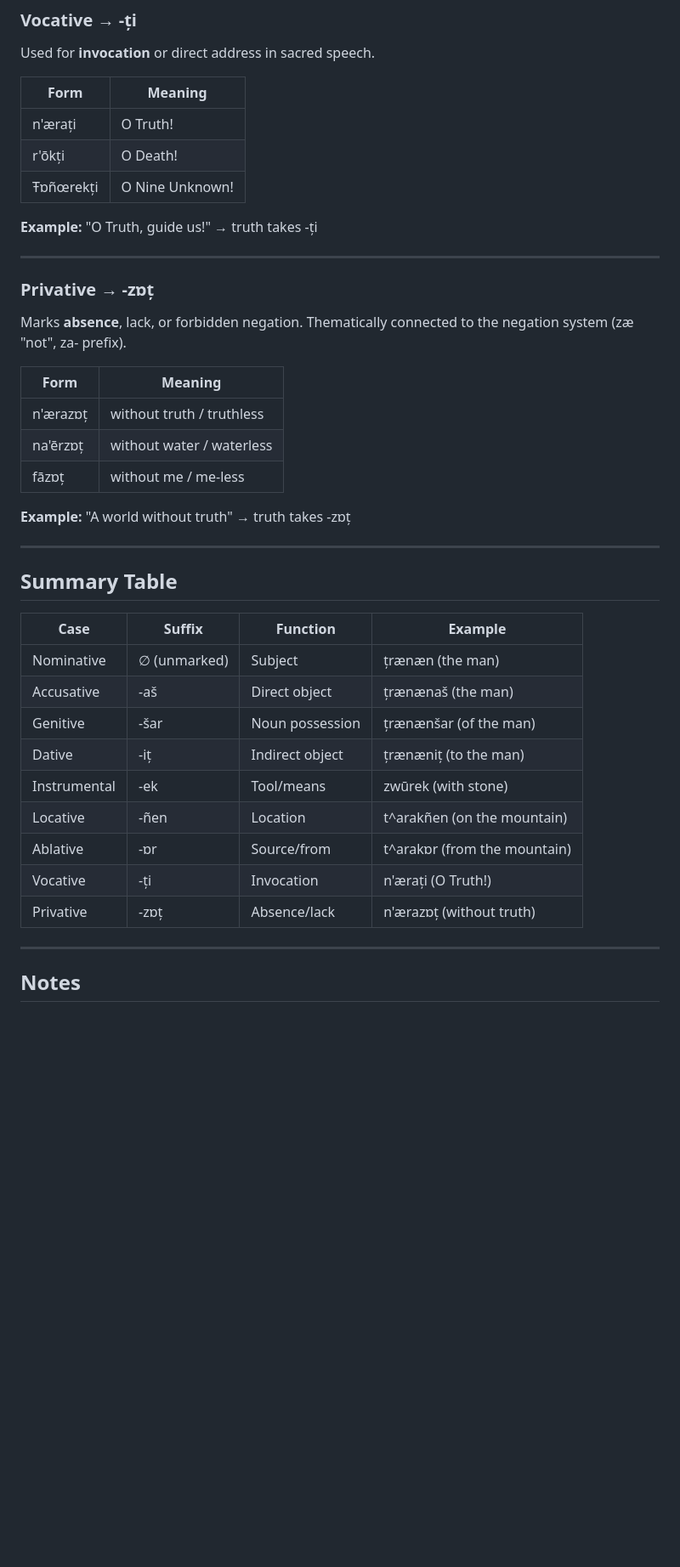
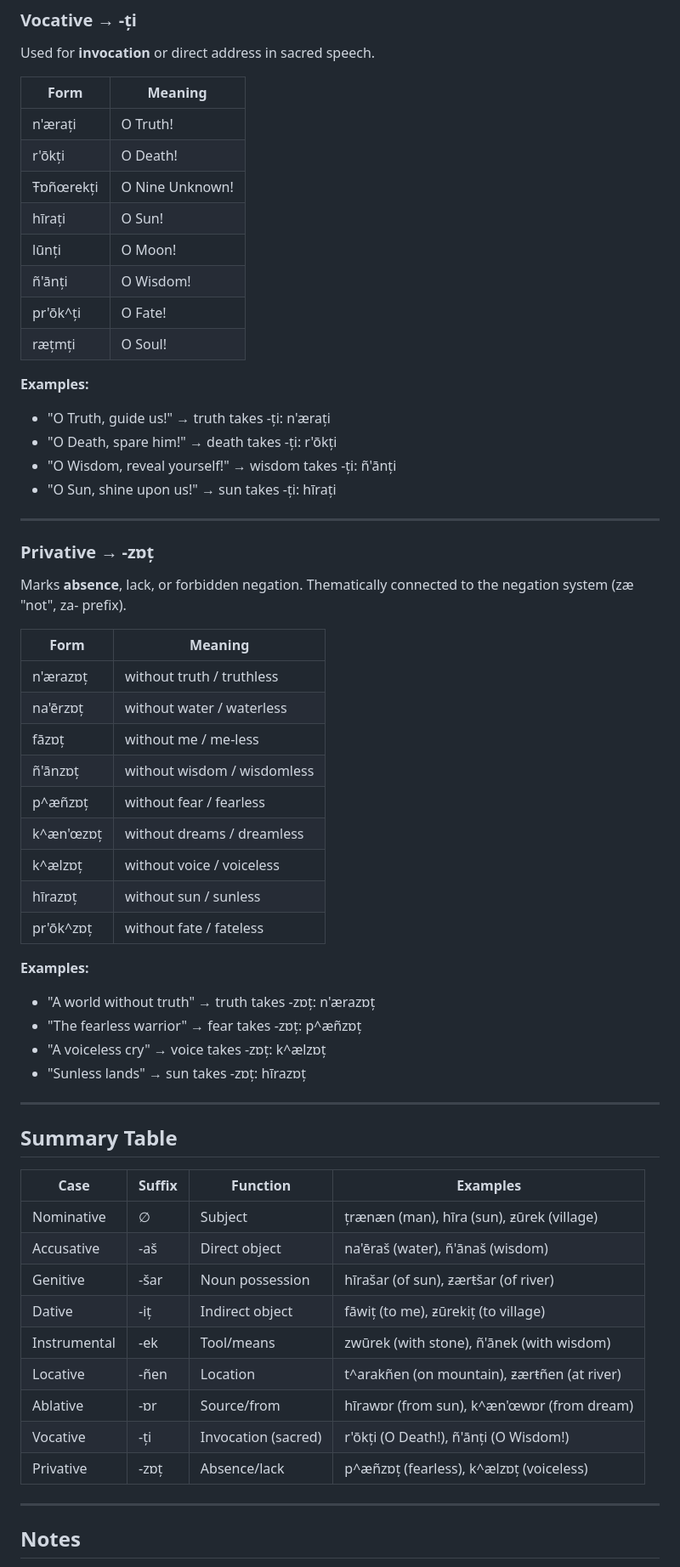
Before and after one commit to CodaCrew-Code-Labs/Nyrakai, a Markdown page: chapters/02-nominal-systems/case.md, the part around one of its changes. Shown at 85% size. Drawn GitHub-style; blank space fills up the shorter version.

Commit message:
Update case system chapter

```diff
--- a/chapters/02-nominal-systems/case.md
+++ b/chapters/02-nominal-systems/case.md
@@ -160,8 +221,17 @@ Used for **invocation** or direct address in sacred speech.
 | n'ærați | O Truth! |
 | r'ōkți | O Death! |
 | Ŧɒñœrekți | O Nine Unknown! |
+| hīrați | O Sun! |
+| lūnți | O Moon! |
+| ñ'ānți | O Wisdom! |
+| pr'ōk^ți | O Fate! |
+| ræțmți | O Soul! |
 
-**Example:** "O Truth, guide us!" → truth takes -ți
+**Examples:**
+- "O Truth, guide us!" → truth takes -ți: n'ærați
+- "O Death, spare him!" → death takes -ți: r'ōkți
+- "O Wisdom, reveal yourself!" → wisdom takes -ți: ñ'ānți
+- "O Sun, shine upon us!" → sun takes -ți: hīrați
 
 ---
 
@@ -174,24 +244,34 @@ Marks **absence**, lack, or forbidden negation. Thematically connected to the ne
 | n'ærazɒț | without truth / truthless |
 | na'ērzɒț | without water / waterless |
 | fāzɒț | without me / me-less |
+| ñ'ānzɒț | without wisdom / wisdomless |
+| p^æñzɒț | without fear / fearless |
+| k^æn'œzɒț | without dreams / dreamless |
+| k^ælzɒț | without voice / voiceless |
+| hīrazɒț | without sun / sunless |
+| pr'ōk^zɒț | without fate / fateless |
 
-**Example:** "A world without truth" → truth takes -zɒț
+**Examples:**
+- "A world without truth" → truth takes -zɒț: n'ærazɒț
+- "The fearless warrior" → fear takes -zɒț: p^æñzɒț
+- "A voiceless cry" → voice takes -zɒț: k^ælzɒț
+- "Sunless lands" → sun takes -zɒț: hīrazɒț
 
 ---
 
 ## Summary Table
 
-| Case | Suffix | Function | Example |
-|------|--------|----------|---------|
-| Nominative | ∅ (unmarked) | Subject | țrænæn (the man) |
-| Accusative | -aš | Direct object | țrænænaš (the man) |
-| Genitive | -šar | Noun possession | țrænænšar (of the man) |
-| Dative | -iț | Indirect object | țrænæniț (to the man) |
-| Instrumental | -ek | Tool/means | zwūrek (with stone) |
-| Locative | -ñen | Location | t^arakñen (on the mountain) |
-| Ablative | -ɒr | Source/from | t^arakɒr (from the mountain) |
-| Vocative | -ți | Invocation | n'ærați (O Truth!) |
-| Privative | -zɒț | Absence/lack | n'ærazɒț (without truth) |
+| Case | Suffix | Function | Examples |
+|------|--------|----------|----------|
+| Nominative | ∅ | Subject | țrænæn (man), hīra (sun), ƶūrek (village) |
+| Accusative | -aš | Direct object | na'ēraš (water), ñ'ānaš (wisdom) |
+| Genitive | -šar | Noun possession | hīrašar (of sun), ƶærŧšar (of river) |
+| Dative | -iț | Indirect object | fāwiț (to me), ƶūrekiț (to village) |
+| Instrumental | -ek | Tool/means | zwūrek (with stone), ñ'ānek (with wisdom) |
+| Locative | -ñen | Location | t^arakñen (on mountain), ƶærŧñen (at river) |
+| Ablative | -ɒr | Source/from | hīrawɒr (from sun), k^æn'œwɒr (from dream) |
+| Vocative | -ți | Invocation (sacred) | r'ōkți (O Death!), ñ'ānți (O Wisdom!) |
+| Privative | -zɒț | Absence/lack | p^æñzɒț (fearless), k^ælzɒț (voiceless) |
 
 ---
 
```
Also changed, not shown: other parts of chapters/02-nominal-systems/case.md (+72 -11 lines).
